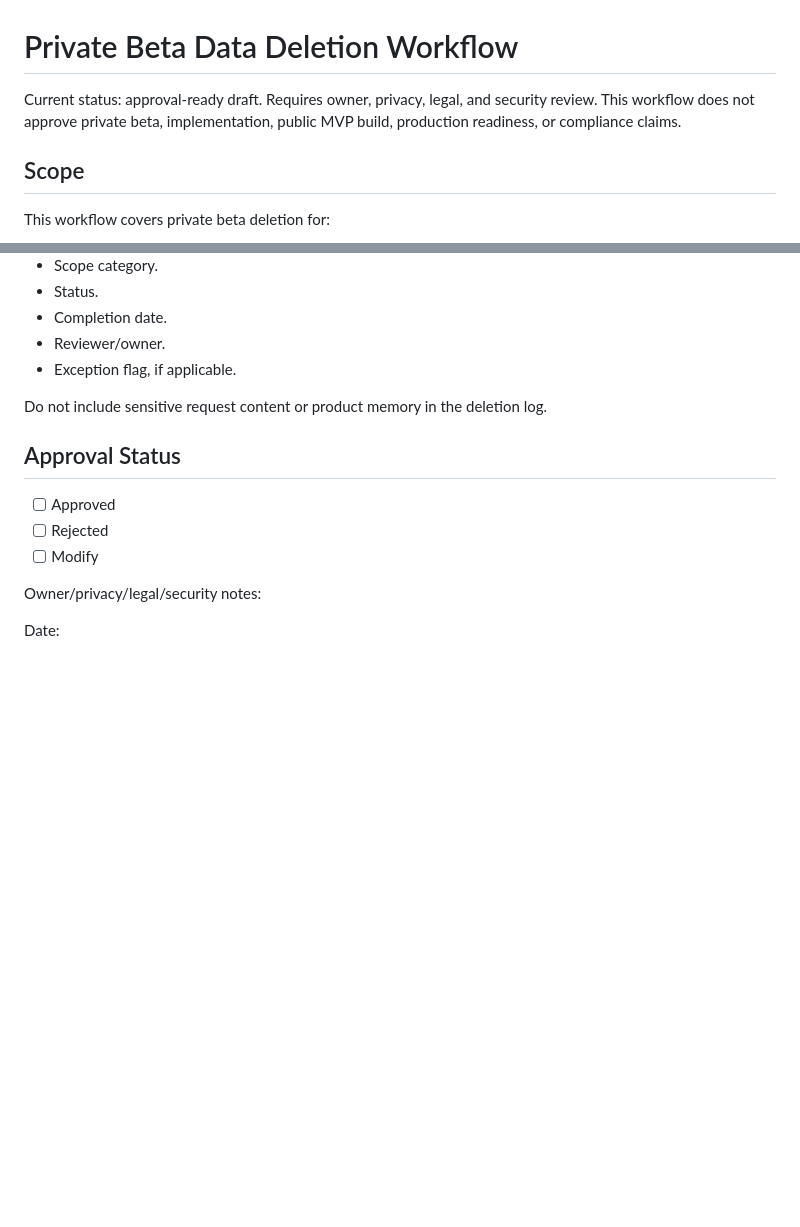
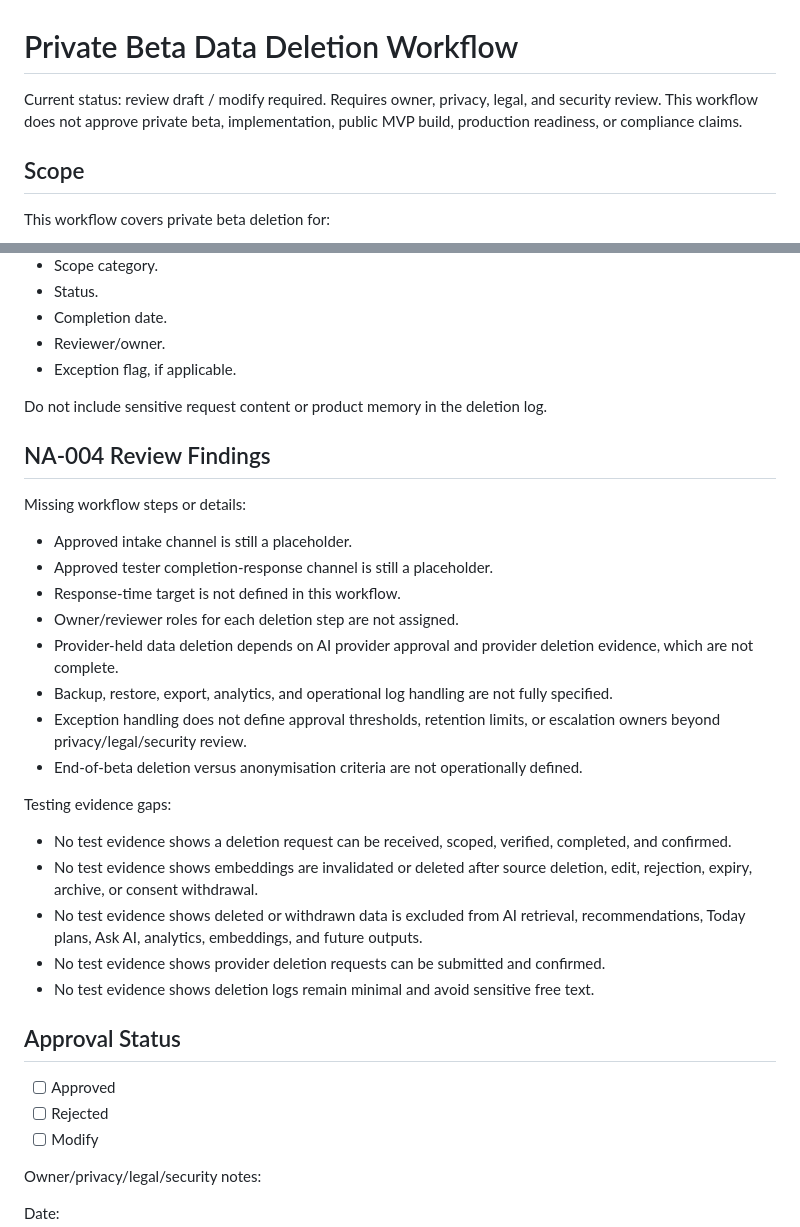
Before and after one commit to gasekerci1/docs, a Markdown page: 06_privacy_legal_safety/private_beta_data_deletion_workflow.md, 2 parts joined by grey strips. Drawn GitHub-style; blank space fills up the shorter version.

```diff
--- a/06_privacy_legal_safety/private_beta_data_deletion_workflow.md
+++ b/06_privacy_legal_safety/private_beta_data_deletion_workflow.md
@@ -1,6 +1,6 @@
 # Private Beta Data Deletion Workflow
 
-Current status: approval-ready draft. Requires owner, privacy, legal, and security review. This workflow does not approve private beta, implementation, public MVP build, production readiness, or compliance claims.
+Current status: review draft / modify required. Requires owner, privacy, legal, and security review. This workflow does not approve private beta, implementation, public MVP build, production readiness, or compliance claims.
 
 ## Scope
 
@@ -96,6 +96,27 @@ The deletion request log should contain only minimal administrative fields:
 
 Do not include sensitive request content or product memory in the deletion log.
 
+## NA-004 Review Findings
+
+Missing workflow steps or details:
+
+- Approved intake channel is still a placeholder.
+- Approved tester completion-response channel is still a placeholder.
+- Response-time target is not defined in this workflow.
+- Owner/reviewer roles for each deletion step are not assigned.
+- Provider-held data deletion depends on AI provider approval and provider deletion evidence, which are not complete.
+- Backup, restore, export, analytics, and operational log handling are not fully specified.
+- Exception handling does not define approval thresholds, retention limits, or escalation owners beyond privacy/legal/security review.
+- End-of-beta deletion versus anonymisation criteria are not operationally defined.
+
+Testing evidence gaps:
+
+- No test evidence shows a deletion request can be received, scoped, verified, completed, and confirmed.
+- No test evidence shows embeddings are invalidated or deleted after source deletion, edit, rejection, expiry, archive, or consent withdrawal.
+- No test evidence shows deleted or withdrawn data is excluded from AI retrieval, recommendations, Today plans, Ask AI, analytics, embeddings, and future outputs.
+- No test evidence shows provider deletion requests can be submitted and confirmed.
+- No test evidence shows deletion logs remain minimal and avoid sensitive free text.
+
 ## Approval Status
 
 - [ ] Approved
```
Also changed, not shown: 06_privacy_legal_safety/private_beta_withdrawal_export_access_workflow.md (+23 -1 lines).
